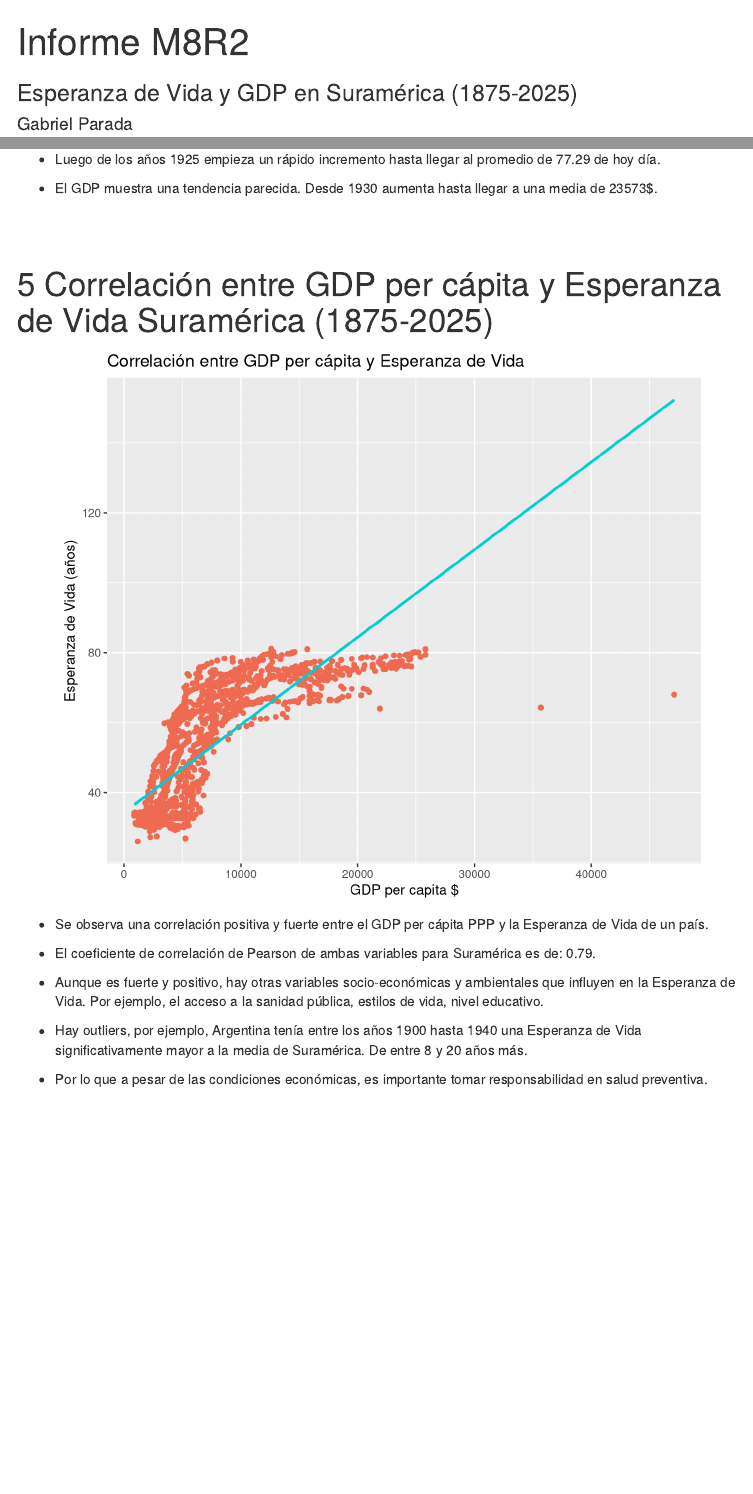
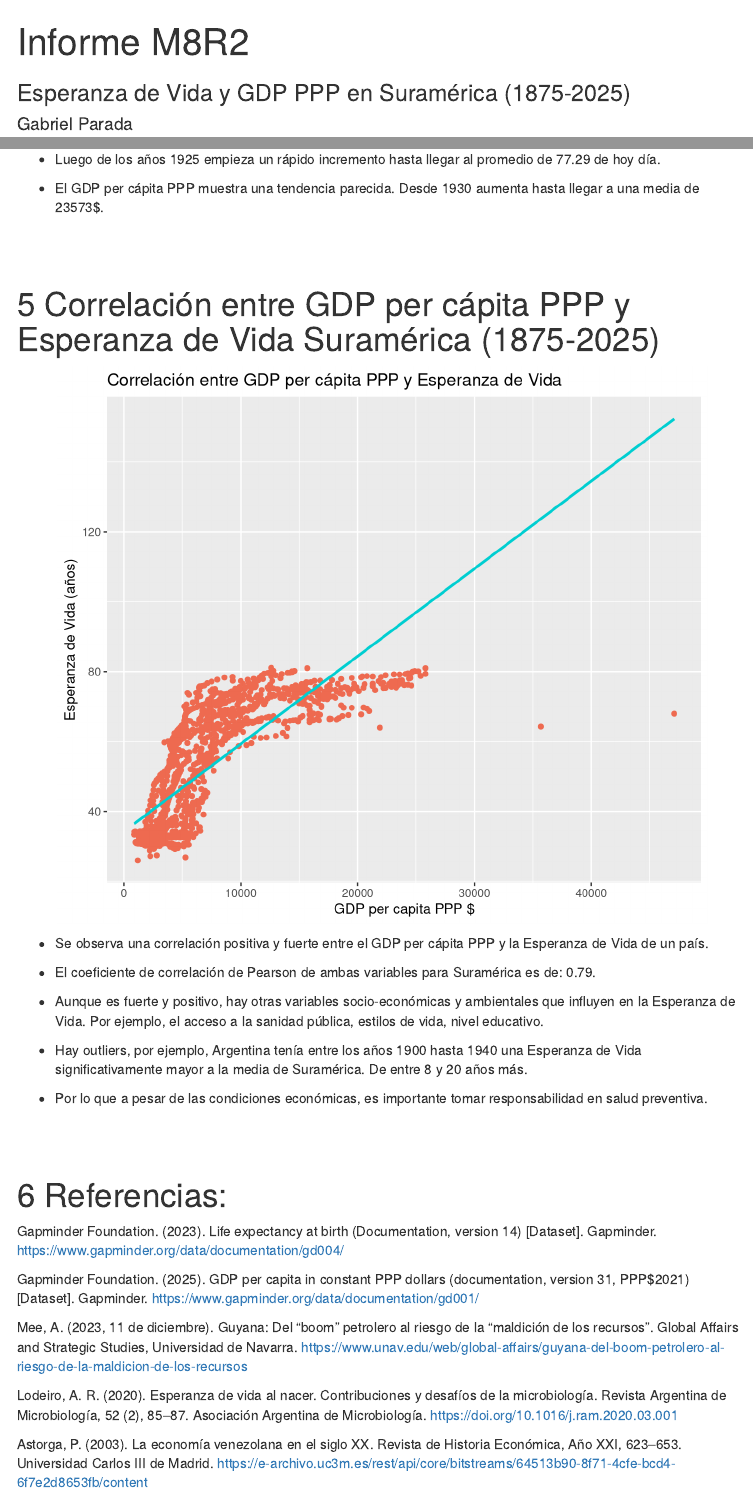
Before and after one commit to GabrielParada13/Parada_G_m8_reto2, an R Markdown document (Informe/Informe_Parada_G_m8r2.Rmd): the page in a window 1100 px wide, from its top, and a second part further down, joined at a grey line. Rendered offline with R 4.5, knitr and Pandoc, with nearby package versions; menus at the side of the page are left out.

Commit message:
Sección de referencias

````diff
--- a/Informe/Informe_Parada_G_m8r2.Rmd
+++ b/Informe/Informe_Parada_G_m8r2.Rmd
@@ -1,6 +1,6 @@
 ---
 title: "Informe M8R2"
-subtitle: "Esperanza de Vida y GDP en Suramérica (1875-2025)"
+subtitle: "Esperanza de Vida y GDP PPP en Suramérica (1875-2025)"
 author: "Gabriel Parada"
 date: "2025-08-08"
 output:
@@ -251,25 +251,25 @@ grid.arrange(g1, g2, ncol = 2)
 
 - Luego de los años 1925 empieza un rápido incremento hasta llegar al promedio de `r round(mean(resumen_pais$max.Esp.Vida),2)` de hoy día.
 
-- El GDP muestra una tendencia parecida. Desde 1930 aumenta hasta llegar a una media de `r format(mean(resumen_pais$max.GDP), scientific = FALSE)`\$.
+- El GDP per cápita PPP muestra una tendencia parecida. Desde 1930 aumenta hasta llegar a una media de `r format(mean(resumen_pais$max.GDP), scientific = FALSE)`\$.
 
 
 <br><br>
 
-# Correlación entre GDP per cápita y Esperanza de Vida Suramérica (1875-2025)
+# Correlación entre GDP per cápita PPP y Esperanza de Vida Suramérica (1875-2025)
 
 ```{r, echo=FALSE, fig.align='center', fig.width = 7, fig.height = 6}
 # Preparar datos
 df_presente2 <- df_LA_GDP %>%
   filter(year >= 1875, year <= 2023)
 
-# Plot de la correlación entre GDP per cápita y Esperanza de Vida
+# Plot de la correlación entre GDP per cápita PPP y Esperanza de Vida
 ggplot(df_presente2, aes(x = GDP, y = life_expectancy)) +
   geom_point(col = "coral2") +
   geom_smooth(method = "lm", se = FALSE, col = "darkturquoise") +
 
-  labs(x = "GDP per capita $", y = "Esperanza de Vida (años)",
-       title = "Correlación entre GDP per cápita y Esperanza de Vida")
+  labs(x = "GDP per capita PPP $", y = "Esperanza de Vida (años)",
+       title = "Correlación entre GDP per cápita PPP y Esperanza de Vida")
 
 ```
 
@@ -282,3 +282,17 @@ ggplot(df_presente2, aes(x = GDP, y = life_expectancy)) +
 - Hay outliers, por ejemplo, Argentina tenía entre los años 1900 hasta 1940 una Esperanza de Vida significativamente mayor a la media de Suramérica. De entre 8 y 20 años más.
 
 - Por lo que a pesar de las condiciones económicas, es importante tomar responsabilidad en salud preventiva.
+
+<br><br>
+
+# Referencias:
+
+Gapminder Foundation. (2023). Life expectancy at birth (Documentation, version 14) [Dataset]. Gapminder. https://www.gapminder.org/data/documentation/gd004/
+
+Gapminder Foundation. (2025). GDP per capita in constant PPP dollars (documentation, version 31, PPP$2021) [Dataset]. Gapminder. https://www.gapminder.org/data/documentation/gd001/
+
+Mee, A. (2023, 11 de diciembre). Guyana: Del "boom" petrolero al riesgo de la "maldición de los recursos". Global Affairs and Strategic Studies, Universidad de Navarra. https://www.unav.edu/web/global-affairs/guyana-del-boom-petrolero-al-riesgo-de-la-maldicion-de-los-recursos
+
+Lodeiro, A. R. (2020). Esperanza de vida al nacer. Contribuciones y desafíos de la microbiología. Revista Argentina de Microbiología, 52 (2), 85–87. Asociación Argentina de Microbiología. https://doi.org/10.1016/j.ram.2020.03.001
+
+Astorga, P. (2003). La economía venezolana en el siglo XX. Revista de Historia Económica, Año XXI, 623–653. Universidad Carlos III de Madrid. https://e-archivo.uc3m.es/rest/api/core/bitstreams/64513b90-8f71-4cfe-bcd4-6f7e2d8653fb/content
````
Also changed, not shown: Dashboard/Dashboard_Parada_G_m8_reto2.Rmd (+18 -1 lines), Informe/Informe_Parada_G_m8r2.html, Informe/Informe_Parada_G_m8r2.Rmd (12 more changed lines).
